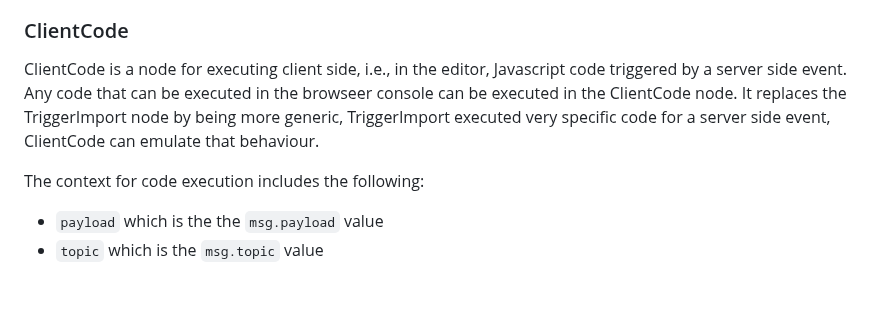
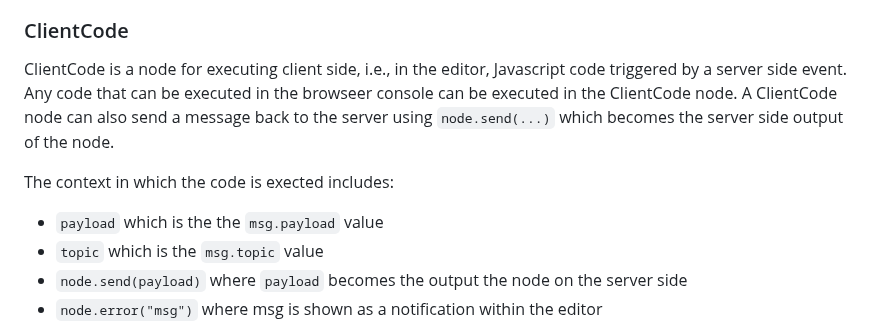
Before and after one commit to gorenje/node-red-contrib-introspection, a Markdown page: README.md, the part around one of its changes. Rendered like a GitHub page; blank space fills up the shorter version.

```diff
--- a/README.md
+++ b/README.md
@@ -91,10 +91,12 @@ Send a flow to another Node-RED instance. This will replace **any existing** flo
 
 ### ClientCode
 
-ClientCode is a node for executing client side, i.e., in the editor, Javascript code triggered by a server side event. Any code that can be executed in the browseer console can be executed in the ClientCode node. It replaces the TriggerImport node by being more generic, TriggerImport executed very specific code for a server side event, ClientCode can emulate that behaviour.
+ClientCode is a node for executing client side, i.e., in the editor, Javascript code triggered by a server side event. Any code that can be executed in the browseer console can be executed in the ClientCode node. A ClientCode node can also send a message back to the server using `node.send(...)` which becomes the server side output of the node.
 
-The context for code execution includes the following:
+The context in which the code is exected includes:
 
 - `payload` which is the the `msg.payload` value
 - `topic` which is the `msg.topic` value
+- `node.send(payload)` where `payload` becomes the output the node on the server side
+- `node.error("msg")` where msg is shown as a notification within the editor
 
```
Also changed, not shown: other parts of README.md (+0 -1 lines).
